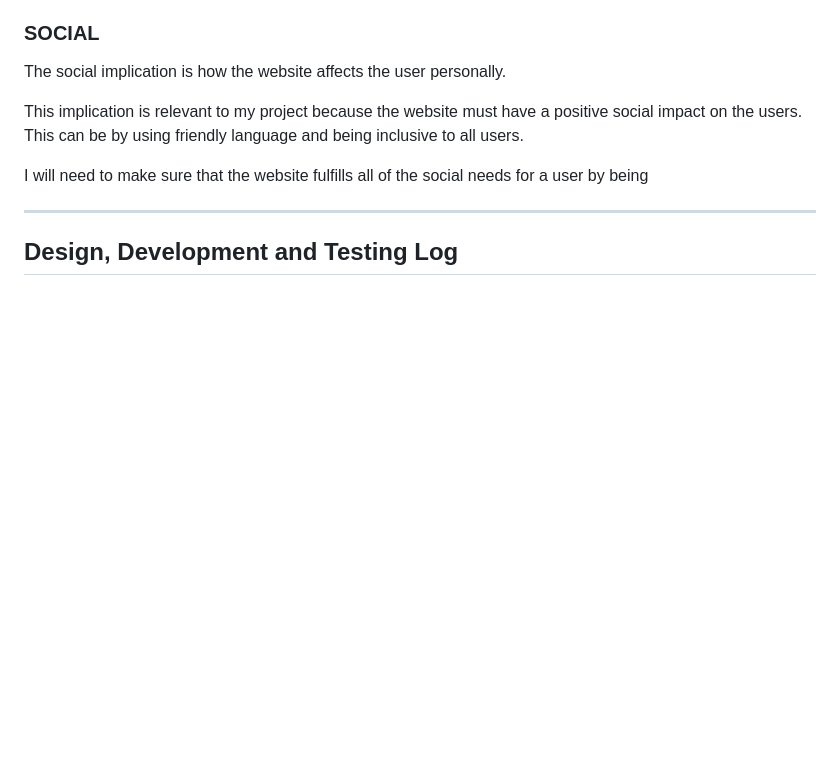
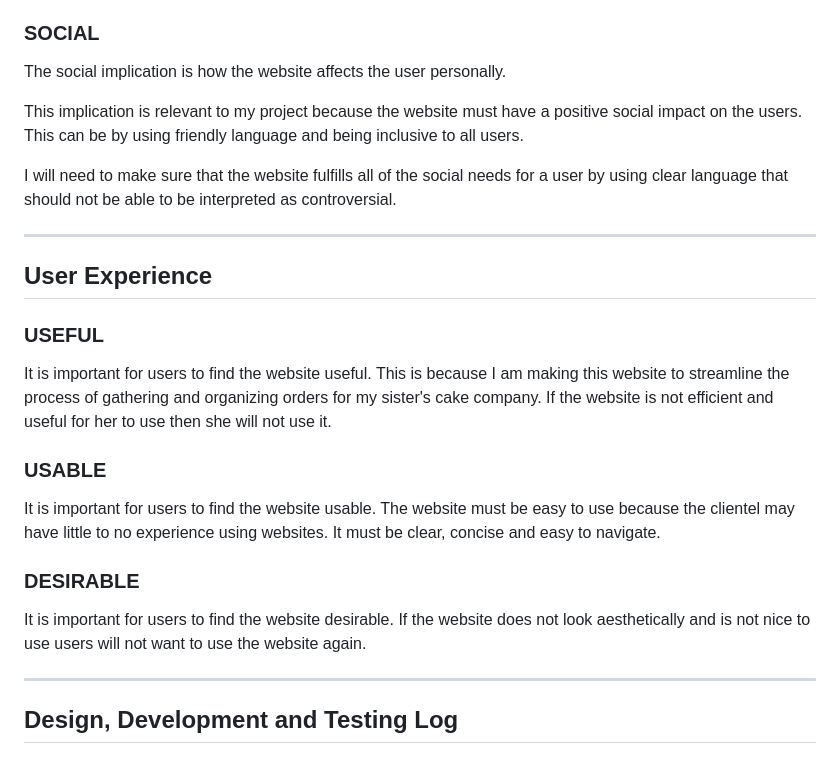
Before and after one commit to waimea-hwstringer/200assessment, a Markdown page: Design.md, the part around the change. GitHub-like rendering; blank space fills up the shorter version.

```diff
--- a/Design.md
+++ b/Design.md
@@ -68,7 +68,23 @@ The social implication is how the website affects the user personally.
 
 This implication is relevant to my project because the website must have a positive social impact on the users. This can be by using friendly language and being inclusive to all users.
 
-I will need to make sure that the website fulfills all of the social needs for a user by being
+I will need to make sure that the website fulfills all of the social needs for a user by using clear language that should not be able to be interpreted as controversial.
+
+-------------------------------------------------
+
+## User Experience
+
+### USEFUL
+
+It is important for users to find the website useful. This is because I am making this website to streamline the process of gathering and organizing orders for my sister's cake company. If the website is not efficient and useful for her to use then she will not use it.
+
+### USABLE
+
+It is important for users to find the website usable. The website must be easy to use because the clientel may have little to no experience using websites. It must be clear, concise and easy to navigate.
+
+### DESIRABLE
+
+It is important for users to find the website desirable. If the website does not look aesthetically and is not nice to use users will not want to use the website again.
 
 -------------------------------------------------
 
```
